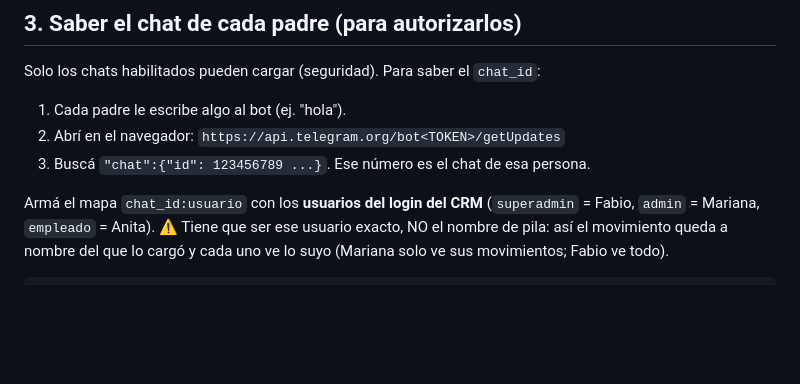
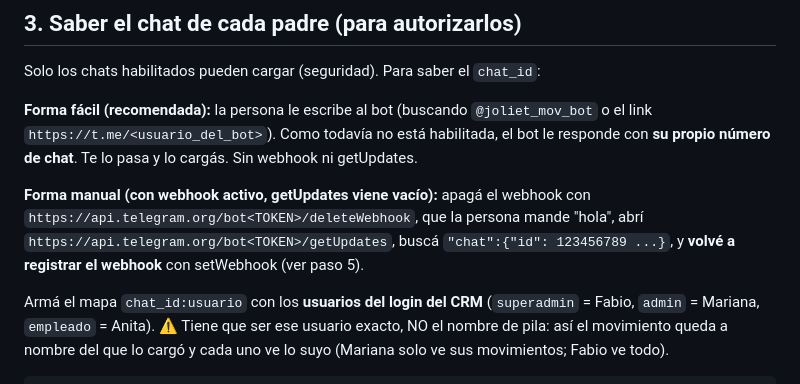
Before and after one commit to fpjoliet-commits/salon-eventos, a Markdown page: docs/telegram-bot-setup.md, the part around the change. Drawn GitHub-style; blank space fills up the shorter version.

Commit message:
docs(bot): alta de telefonos con la respuesta automatica del chat_id

```diff
--- a/docs/telegram-bot-setup.md
+++ b/docs/telegram-bot-setup.md
@@ -22,9 +22,14 @@ al resto de la app (arranca y avisa `🤖 Bot de Telegram inactivo`).
 
 Solo los chats habilitados pueden cargar (seguridad). Para saber el `chat_id`:
 
-1. Cada padre le escribe algo al bot (ej. "hola").
-2. Abrí en el navegador: `https://api.telegram.org/bot<TOKEN>/getUpdates`
-3. Buscá `"chat":{"id": 123456789 ...}`. Ese número es el chat de esa persona.
+**Forma fácil (recomendada):** la persona le escribe al bot (buscando `@joliet_mov_bot`
+o el link `https://t.me/<usuario_del_bot>`). Como todavía no está habilitada, el bot
+le responde con **su propio número de chat**. Te lo pasa y lo cargás. Sin webhook ni getUpdates.
+
+**Forma manual (con webhook activo, getUpdates viene vacío):** apagá el webhook con
+`https://api.telegram.org/bot<TOKEN>/deleteWebhook`, que la persona mande "hola",
+abrí `https://api.telegram.org/bot<TOKEN>/getUpdates`, buscá `"chat":{"id": 123456789 ...}`,
+y **volvé a registrar el webhook** con setWebhook (ver paso 5).
 
 Armá el mapa `chat_id:usuario` con los **usuarios del login del CRM**
 (`superadmin` = Fabio, `admin` = Mariana, `empleado` = Anita). ⚠️ Tiene que ser
```
